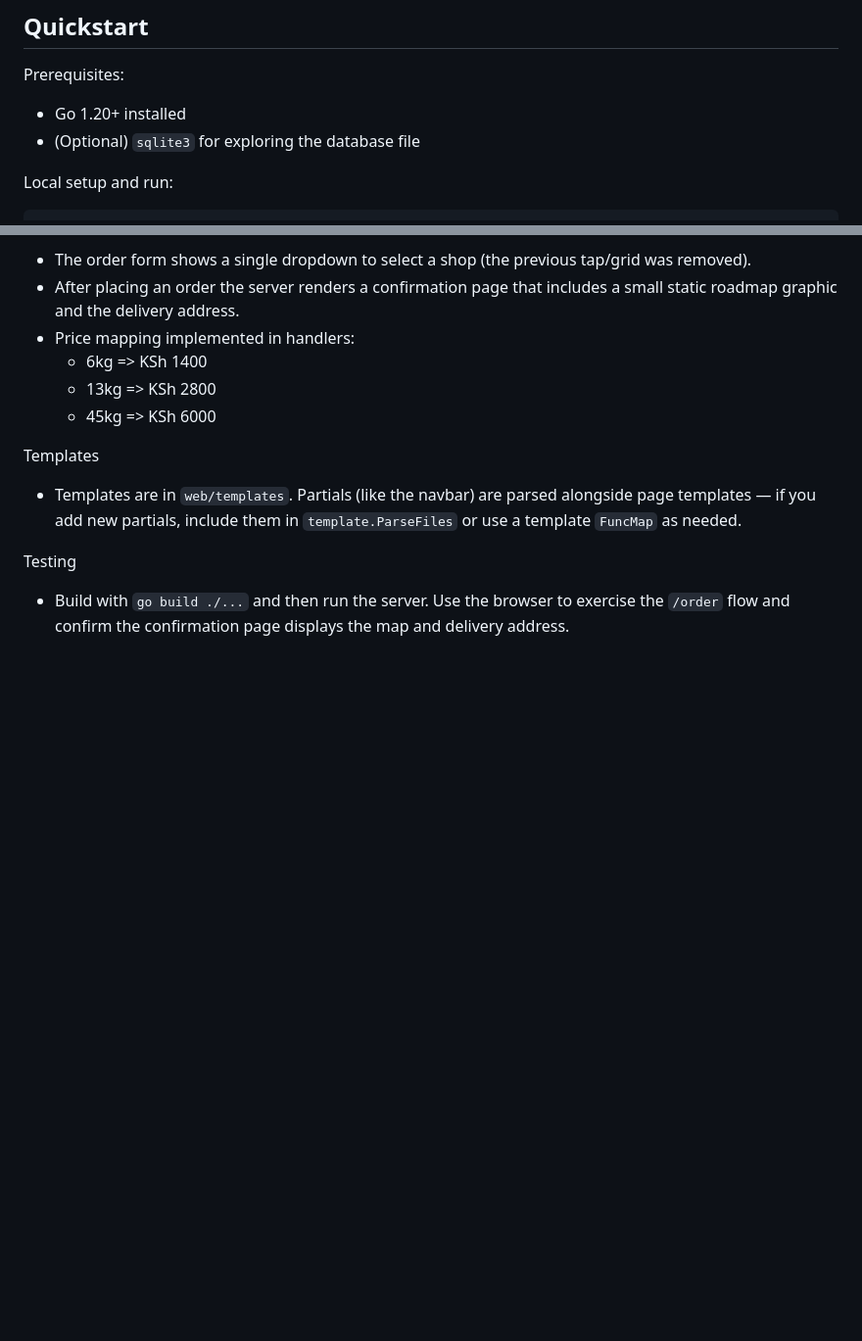
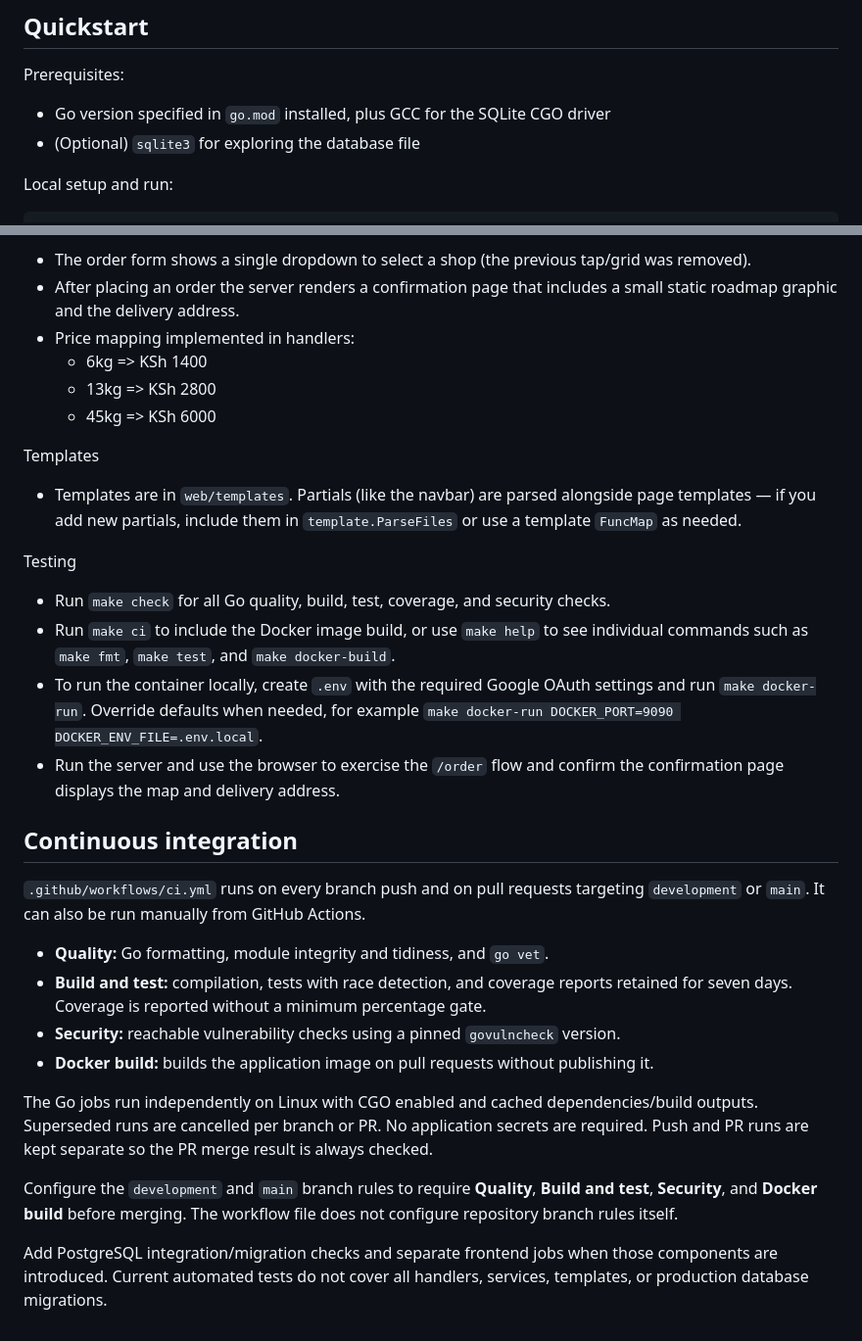
Before and after one commit to wanjiru-noreen/halisi, a Markdown page: README.md, 2 parts joined by grey strips. Shown at 98% size. GitHub-like rendering; blank space fills up the shorter version.

Commit message:
docs: update README with Go prerequisites and CI workflow details

```diff
--- a/README.md
+++ b/README.md
@@ -112,7 +112,7 @@ Wanjiru Noreen
 
 Prerequisites:
 
-- Go 1.20+ installed
+- Go version specified in `go.mod` installed, plus GCC for the SQLite CGO driver
 - (Optional) `sqlite3` for exploring the database file
 
 Local setup and run:
@@ -157,4 +157,22 @@ Templates
 
 Testing
 
-- Build with `go build ./...` and then run the server. Use the browser to exercise the `/order` flow and confirm the confirmation page displays the map and delivery address.
+- Run `make check` for all Go quality, build, test, coverage, and security checks.
+- Run `make ci` to include the Docker image build, or use `make help` to see individual commands such as `make fmt`, `make test`, and `make docker-build`.
+- To run the container locally, create `.env` with the required Google OAuth settings and run `make docker-run`. Override defaults when needed, for example `make docker-run DOCKER_PORT=9090 DOCKER_ENV_FILE=.env.local`.
+- Run the server and use the browser to exercise the `/order` flow and confirm the confirmation page displays the map and delivery address.
+
+## Continuous integration
+
+`.github/workflows/ci.yml` runs on every branch push and on pull requests targeting `development` or `main`. It can also be run manually from GitHub Actions.
+
+- **Quality:** Go formatting, module integrity and tidiness, and `go vet`.
+- **Build and test:** compilation, tests with race detection, and coverage reports retained for seven days. Coverage is reported without a minimum percentage gate.
+- **Security:** reachable vulnerability checks using a pinned `govulncheck` version.
+- **Docker build:** builds the application image on pull requests without publishing it.
+
+The Go jobs run independently on Linux with CGO enabled and cached dependencies/build outputs. Superseded runs are cancelled per branch or PR. No application secrets are required. Push and PR runs are kept separate so the PR merge result is always checked.
+
+Configure the `development` and `main` branch rules to require **Quality**, **Build and test**, **Security**, and **Docker build** before merging. The workflow file does not configure repository branch rules itself.
+
+Add PostgreSQL integration/migration checks and separate frontend jobs when those components are introduced. Current automated tests do not cover all handlers, services, templates, or production database migrations.
```
